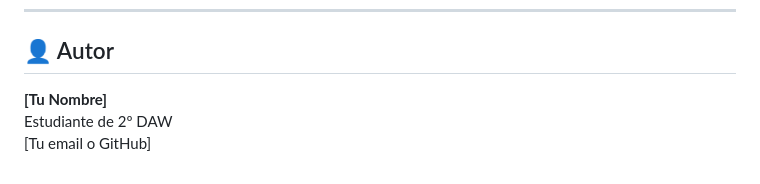
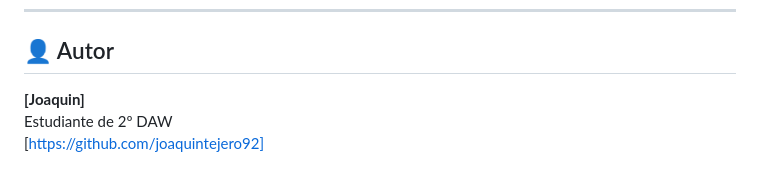
Before and after one commit to joaquintejero92/Portafolio, a Markdown page: README.md, the part around one of its changes. GitHub-like rendering.

Commit message:
Actualizacion README.md

```diff
--- a/README.md
+++ b/README.md
@@ -195,6 +164,6 @@ Este proyecto es un trabajo académico para el módulo de Diseño de Interfaces
 
 ## 👤 Autor
 
-**[Tu Nombre]**
+**[Joaquin]**
 Estudiante de 2º DAW
-[Tu email o GitHub]
+[https://github.com/joaquintejero92]
```
Also changed, not shown: other parts of README.md (+0 -31 lines).
